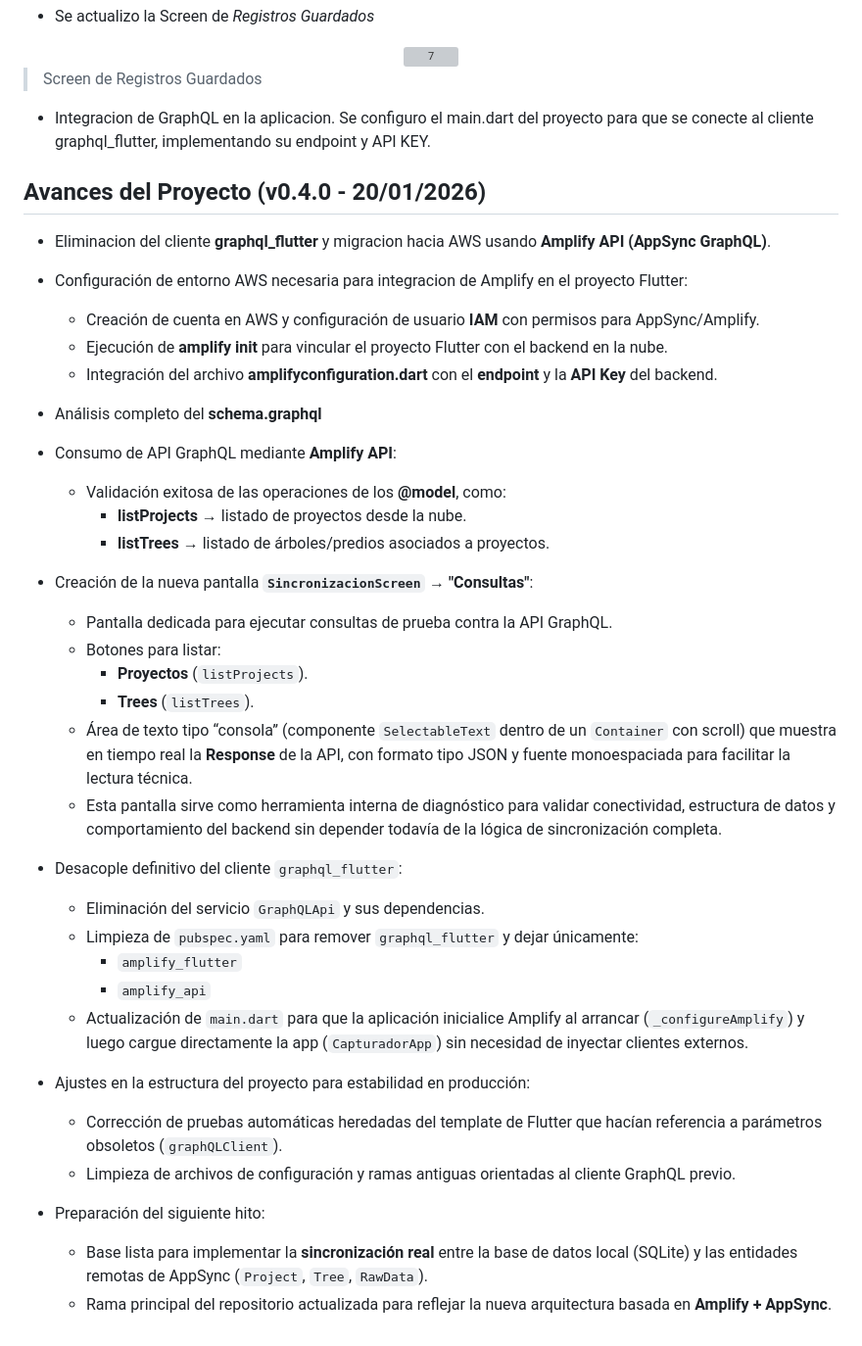
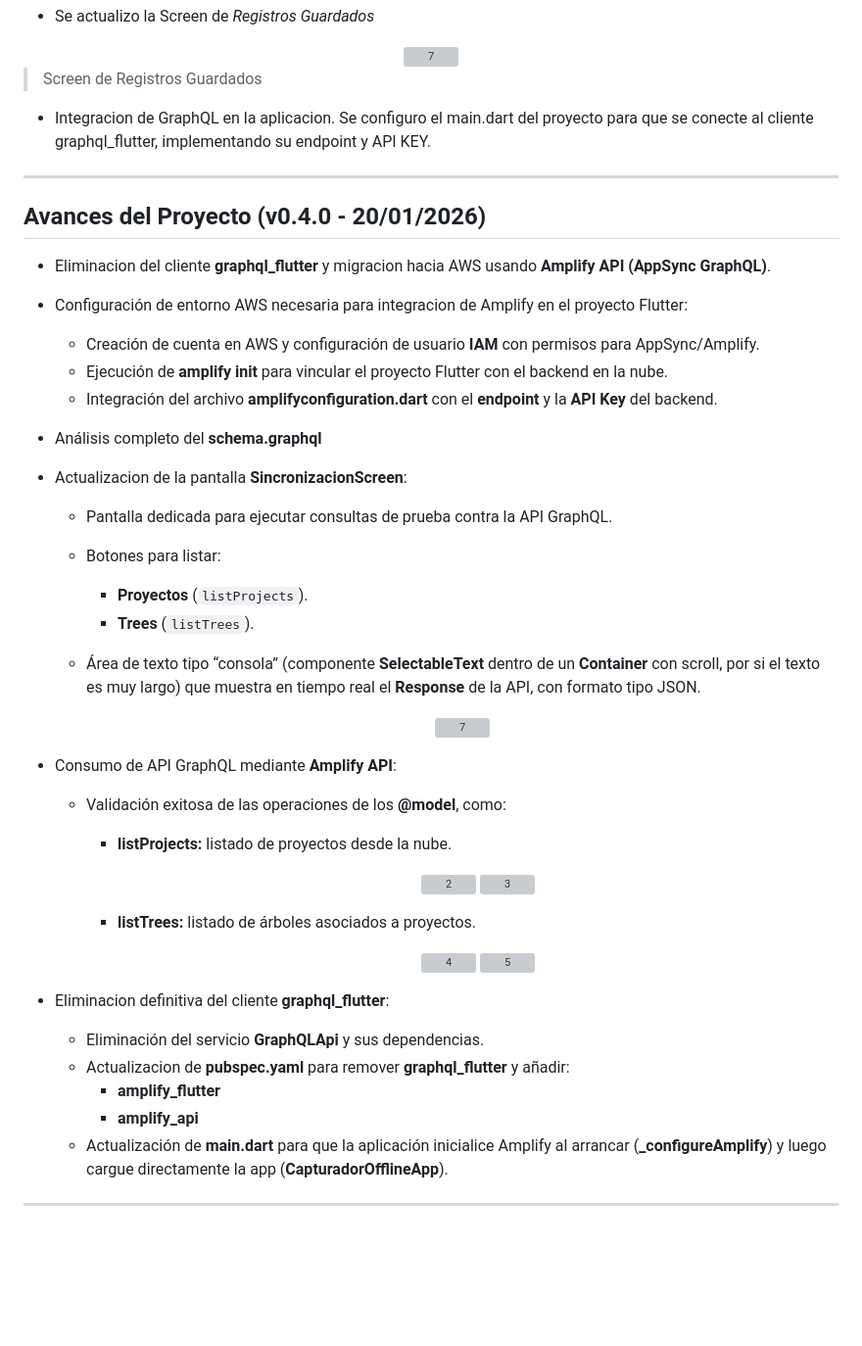
Before and after one commit to aleospiria/Oraculo-Terrasacha-Formulario-App-Movil, a Markdown page: README.md, the part around the change. Shown at 98% size. Drawn GitHub-style; blank space fills up the shorter version; grey boxes are pictures that could not be loaded.

Commit message:
Avances v0.4.0
Eliminación del cliente graphql_flutter y migración a AWS Amplify API. Actualización de la pantalla SincronizacionScreen para ejecutar consultas contra la nueva API GraphQL.

```diff
--- a/README.md
+++ b/README.md
@@ -238,6 +238,8 @@ El diagrama se divide en dos flujos:
 
  - Integracion de GraphQL en la aplicacion. Se configuro el main.dart del proyecto para que se conecte al cliente graphql_flutter, implementando su endpoint y API KEY.
 
+---
+
 ## Avances del Proyecto (v0.4.0 - 20/01/2026)
 
 - Eliminacion del cliente **graphql_flutter** y migracion hacia AWS usando **Amplify API (AppSync GraphQL)**.
@@ -249,33 +251,40 @@ El diagrama se divide en dos flujos:
 
 - Análisis completo del **schema.graphql**
 
-- Consumo de API GraphQL mediante **Amplify API**:
-
-
-
-  - Validación exitosa de las operaciones de los **@model**, como:
-    - **listProjects** → listado de proyectos desde la nube.
-    - **listTrees** → listado de árboles/predios asociados a proyectos.
-
-- Creación de la nueva pantalla **`SincronizacionScreen` → "Consultas"**:
+- Actualizacion de la pantalla **SincronizacionScreen**:
   - Pantalla dedicada para ejecutar consultas de prueba contra la API GraphQL.
   - Botones para listar:
     - **Proyectos** (`listProjects`).
     - **Trees** (`listTrees`).
-  - Área de texto tipo “consola” (componente `SelectableText` dentro de un `Container` con scroll) que muestra en tiempo real la **Response** de la API, con formato tipo JSON y fuente monoespaciada para facilitar la lectura técnica.
-  - Esta pantalla sirve como herramienta interna de diagnóstico para validar conectividad, estructura de datos y comportamiento del backend sin depender todavía de la lógica de sincronización completa.
+  - Área de texto tipo “consola” (componente **SelectableText** dentro de un **Container** con scroll, por si el texto es muy largo) que muestra en tiempo real el **Response** de la API, con formato tipo JSON.
 
-- Desacople definitivo del cliente `graphql_flutter`:
-  - Eliminación del servicio `GraphQLApi` y sus dependencias.
-  - Limpieza de `pubspec.yaml` para remover `graphql_flutter` y dejar únicamente:
-    - `amplify_flutter`
-    - `amplify_api`
-  - Actualización de `main.dart` para que la aplicación inicialice Amplify al arrancar (`_configureAmplify`) y luego cargue directamente la app (`CapturadorApp`) sin necesidad de inyectar clientes externos.
+    <div align="center">
+     <img src="https://github.com/user-attachments/assets/b54c02e7-46c8-44b3-a64a-f88cdf2b96ee" alt="7" width="300" />
+    </div>
 
-- Ajustes en la estructura del proyecto para estabilidad en producción:
-  - Corrección de pruebas automáticas heredadas del template de Flutter que hacían referencia a parámetros obsoletos (`graphQLClient`).
-  - Limpieza de archivos de configuración y ramas antiguas orientadas al cliente GraphQL previo.
+- Consumo de API GraphQL mediante **Amplify API**:
 
-- Preparación del siguiente hito:
-  - Base lista para implementar la **sincronización real** entre la base de datos local (SQLite) y las entidades remotas de AppSync (`Project`, `Tree`, `RawData`).
-  - Rama principal del repositorio actualizada para reflejar la nueva arquitectura basada en **Amplify + AppSync**.
+  - Validación exitosa de las operaciones de los **@model**, como:
+    - **listProjects:** listado de proyectos desde la nube.
+
+      <div align="center">
+        <img src="https://github.com/user-attachments/assets/b3706921-2045-49c1-97dc-08e8a08f944e" alt="2" width="300" />
+        <img src="https://github.com/user-attachments/assets/ef2350a5-78a4-4ece-bb0e-ef6e73bc561c" alt="3" width="300" />
+      </div>
+
+    - **listTrees:** listado de árboles asociados a proyectos.
+
+      <div align="center">
+        <img src="https://github.com/user-attachments/assets/caf3285e-72b9-4073-875a-0a6a64311cf3" alt="4" width="300" />
+        <img src="https://github.com/user-attachments/assets/d24984b7-4ac8-4cec-bba4-42b42a0f019d" alt="5" width="300" />
+      </div>
+
+
+- Eliminacion definitiva del cliente **graphql_flutter**:
+  - Eliminación del servicio **GraphQLApi** y sus dependencias.
+  - Actualizacion de **pubspec.yaml** para remover **graphql_flutter** y añadir:
+    - **amplify_flutter**
+    - **amplify_api**
+  - Actualización de **main.dart** para que la aplicación inicialice Amplify al arrancar (**_configureAmplify**) y luego cargue directamente la app (**CapturadorOfflineApp**).
+
+---
```
